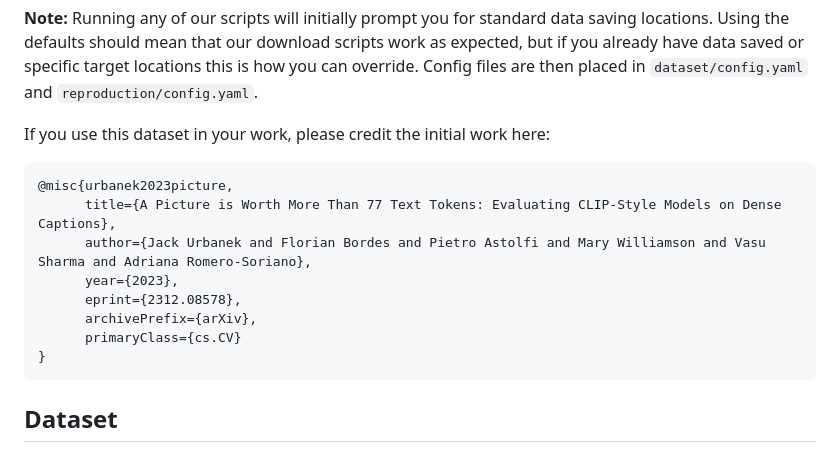
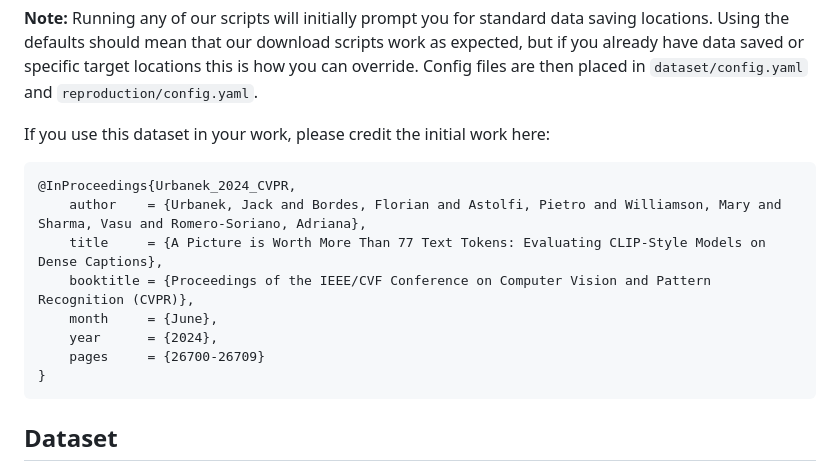
Before and after one commit to facebookresearch/DCI, a Markdown page: README.md, the part around the change. GitHub-like rendering.

````diff
--- a/README.md
+++ b/README.md
@@ -9,13 +9,13 @@ For use of the dataset, which includes both for training and evaluation, see the
 
 If you use this dataset in your work, please credit the initial work here:
 ```bibtex
-@misc{urbanek2023picture,
-      title={A Picture is Worth More Than 77 Text Tokens: Evaluating CLIP-Style Models on Dense Captions},
-      author={Jack Urbanek and Florian Bordes and Pietro Astolfi and Mary Williamson and Vasu Sharma and Adriana Romero-Soriano},
-      year={2023},
-      eprint={2312.08578},
-      archivePrefix={arXiv},
-      primaryClass={cs.CV}
+@InProceedings{Urbanek_2024_CVPR,
+    author    = {Urbanek, Jack and Bordes, Florian and Astolfi, Pietro and Williamson, Mary and Sharma, Vasu and Romero-Soriano, Adriana},
+    title     = {A Picture is Worth More Than 77 Text Tokens: Evaluating CLIP-Style Models on Dense Captions},
+    booktitle = {Proceedings of the IEEE/CVF Conference on Computer Vision and Pattern Recognition (CVPR)},
+    month     = {June},
+    year      = {2024},
+    pages     = {26700-26709}
 }
 ```
 
````
